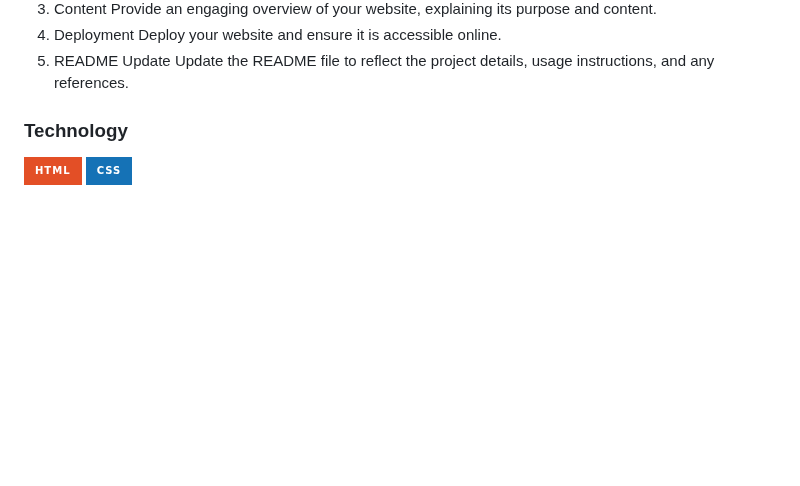
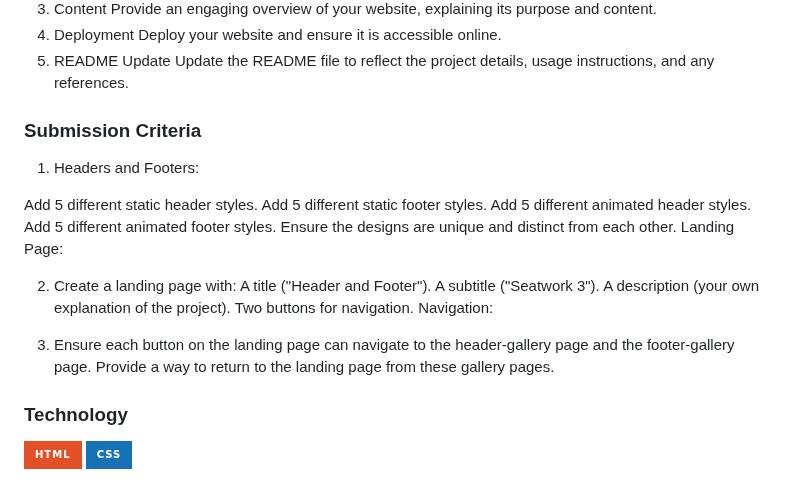
Before and after one commit to RodBunag/WD-Seatwork-3, a Markdown page: readme.md, the part around the change. Rendered like a GitHub page; badges without logos; blank space fills up the shorter version.

Commit message:
Changed some read me

```diff
--- a/readme.md
+++ b/readme.md
@@ -80,7 +80,25 @@ Provide an engaging overview of your website, explaining its purpose and content
 Deploy your website and ensure it is accessible online.
 5. README Update
 Update the README file to reflect the project details, usage instructions, and any references.
+### Submission Criteria
+1. Headers and Footers:
 
+Add 5 different static header styles.
+Add 5 different static footer styles.
+Add 5 different animated header styles.
+Add 5 different animated footer styles.
+Ensure the designs are unique and distinct from each other.
+Landing Page:
+
+2. Create a landing page with:
+A title ("Header and Footer").
+A subtitle ("Seatwork 3").
+A description (your own explanation of the project).
+Two buttons for navigation.
+Navigation:
+
+3. Ensure each button on the landing page can navigate to the header-gallery page and the footer-gallery page.
+Provide a way to return to the landing page from these gallery pages.
 ### Technology
 <!-- TODO: List of Technology Used -->
 ![HTML](https://img.shields.io/badge/HTML-E34F26?style=for-the-badge&logo=html5&logoColor=white)
```
